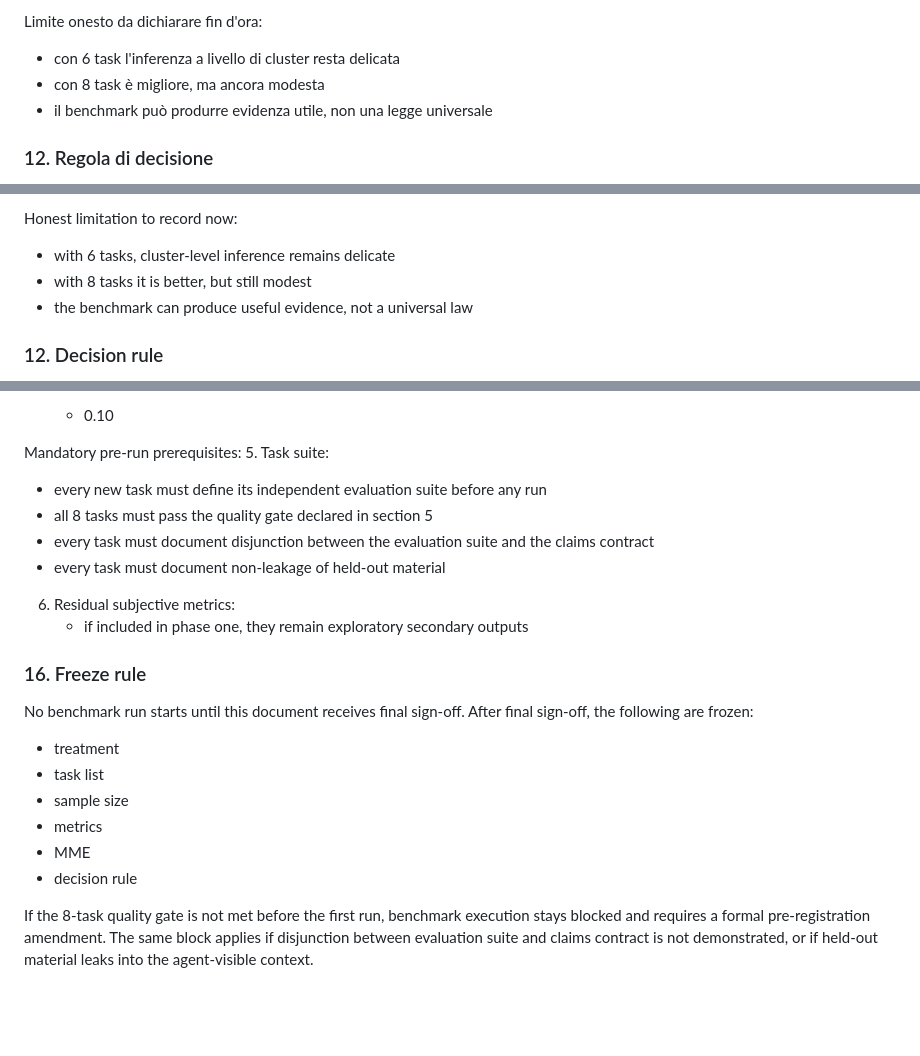
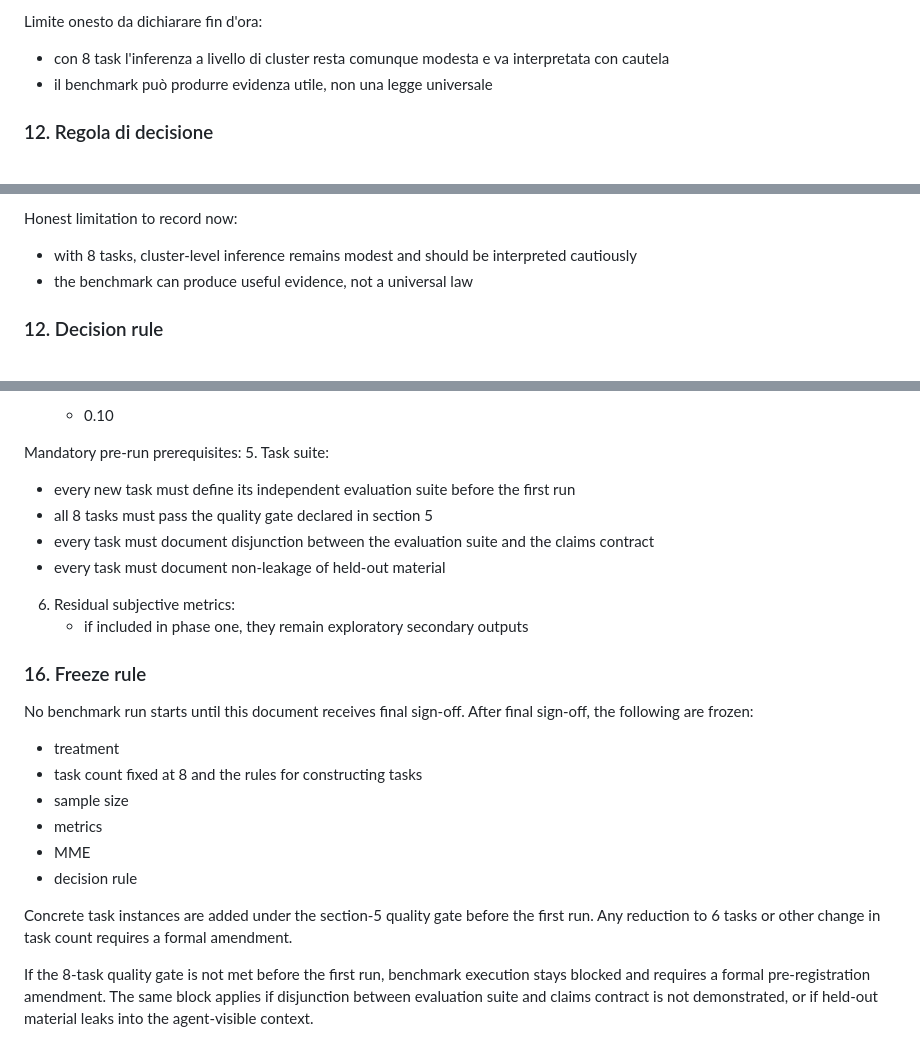
Before and after one commit to fabioscialanga/AgentHarness, a Markdown page: benchmarks/PREREGISTRATION.md, 3 parts joined by grey strips. Rendered like a GitHub page; blank space fills up the shorter version.

```diff
--- a/benchmarks/PREREGISTRATION.md
+++ b/benchmarks/PREREGISTRATION.md
@@ -273,8 +275,7 @@ Dati mancanti e fallimenti:
 - niente esclusioni post hoc, salvo hard invalidation dell'harness prima della partenza dell'agente, con motivo loggato
 
 Limite onesto da dichiarare fin d'ora:
-- con 6 task l'inferenza a livello di cluster resta delicata
-- con 8 task è migliore, ma ancora modesta
+- con 8 task l'inferenza a livello di cluster resta comunque modesta e va interpretata con cautela
 - il benchmark può produrre evidenza utile, non una legge universale
 
 ### 12. Regola di decisione
@@ -614,8 +620,7 @@ Missing data and failures:
 - no post-hoc exclusion except pre-registered hard invalidation of the harness before agent start, with logged reason
 
 Honest limitation to record now:
-- with 6 tasks, cluster-level inference remains delicate
-- with 8 tasks it is better, but still modest
+- with 8 tasks, cluster-level inference remains modest and should be interpreted cautiously
 - the benchmark can produce useful evidence, not a universal law
 
 ### 12. Decision rule
@@ -703,7 +708,7 @@ Frozen decisions:
 
 Mandatory pre-run prerequisites:
 5. Task suite:
-   - every new task must define its independent evaluation suite before any run
+   - every new task must define its independent evaluation suite before the first run
    - all 8 tasks must pass the quality gate declared in section 5
    - every task must document disjunction between the evaluation suite and the claims contract
    - every task must document non-leakage of held-out material
@@ -715,11 +720,14 @@ Mandatory pre-run prerequisites:
 No benchmark run starts until this document receives final sign-off.
 After final sign-off, the following are frozen:
 - treatment
-- task list
+- task count fixed at 8 and the rules for constructing tasks
 - sample size
 - metrics
 - MME
 - decision rule
 
+Concrete task instances are added under the section-5 quality gate before the first run.
+Any reduction to 6 tasks or other change in task count requires a formal amendment.
+
 If the 8-task quality gate is not met before the first run, benchmark execution stays blocked and requires a formal pre-registration amendment.
 The same block applies if disjunction between evaluation suite and claims contract is not demonstrated, or if held-out material leaks into the agent-visible context.
```
Also changed, not shown: other parts of benchmarks/PREREGISTRATION.md (+17 -10 lines).
